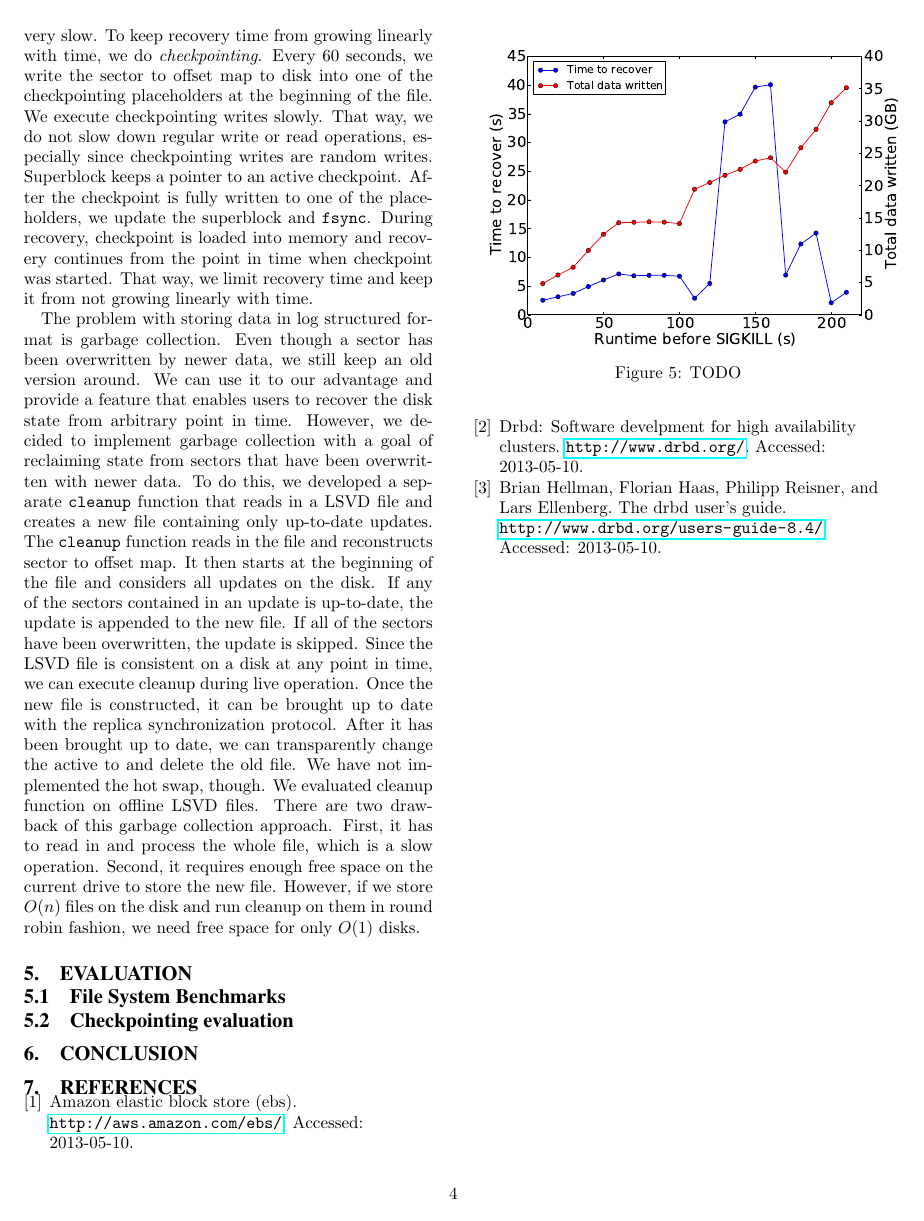
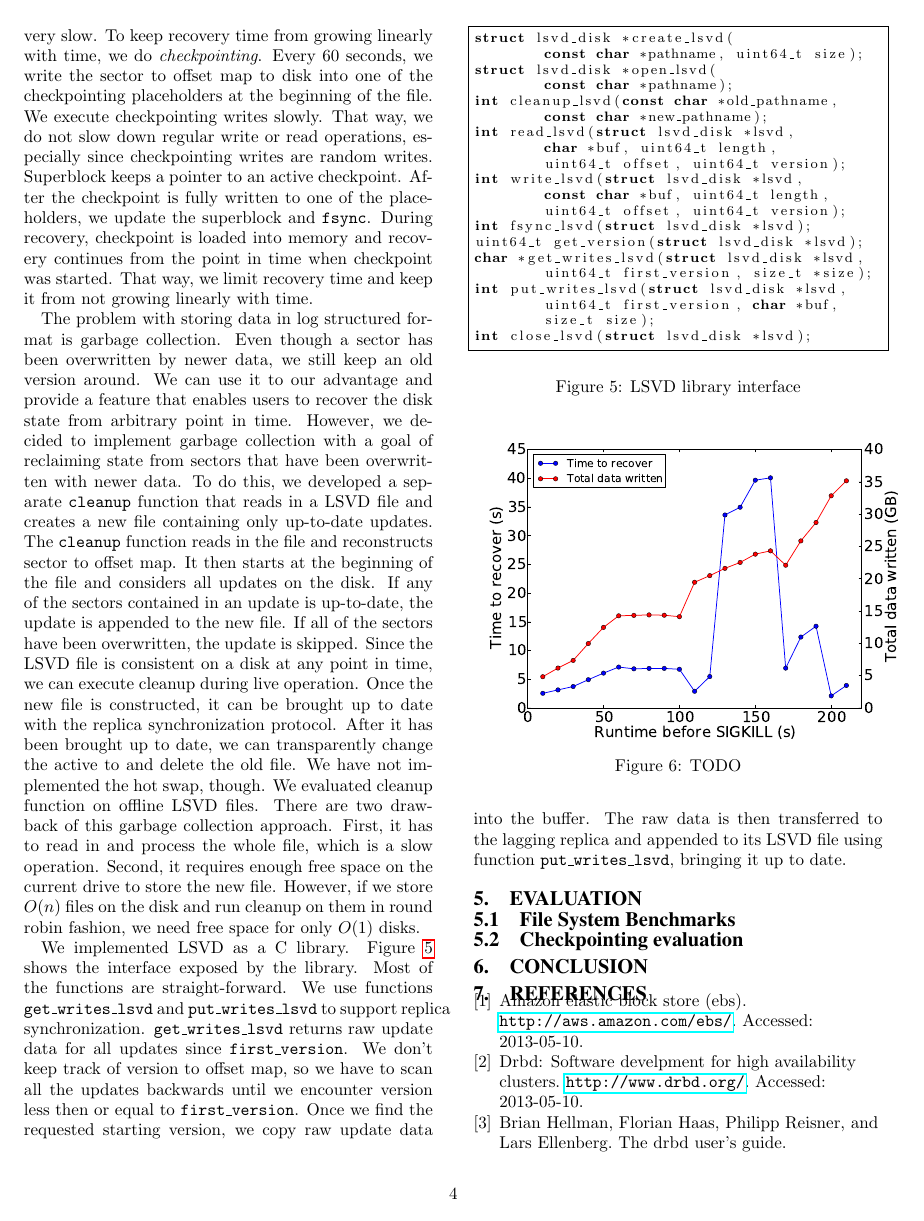
Before and after one commit to igorcanadi/FreEBS, a LaTeX paper (paper/paper.tex, which reads paper/implementation.tex): page 4 of 4 before the commit and page 4 of 5 after it. Compiled offline with pdfLaTeX.

Commit message:
more implementation.tex

```diff
--- a/paper/implementation.tex
+++ b/paper/implementation.tex
@@ -98,3 +98,35 @@ Figure \ref{fig:lsvd} shows the actual data layout in LSVD file. First few bytes
 On a write, we just append write to the end of the file with additional metadata. Therefore, on a read we need to be able to find requested sectors on the disk. For that, we keep in-memory \emph{sector to offset map}. It maps disk sectors to file offsets where the sector's data is stored. On every write, we easily update the map. When opening a disk after recovery, we are able to rebuild sector to offset map by reading all the updates from the beginning of time. That would, however, be very slow. To keep recovery time from growing linearly with time, we do \emph{checkpointing}. Every 60 seconds, we write the sector to offset map to disk into one of the checkpointing placeholders at the beginning of the file. We execute checkpointing writes slowly. That way, we do not slow down regular write or read operations, especially since checkpointing writes are random writes. Superblock keeps a pointer to an active checkpoint. After the checkpoint is fully written to one of the placeholders, we update the superblock and \texttt{fsync}. During recovery, checkpoint is loaded into memory and recovery continues from the point in time when checkpoint was started. That way, we limit recovery time and keep it from not growing linearly with time.
 
 The problem with storing data in log structured format is garbage collection. Even though a sector has been overwritten by newer data, we still keep an old version around. We can use it to our advantage and provide a feature that enables users to recover the disk state from arbitrary point in time. However, we decided to implement garbage collection with a goal of reclaiming state from sectors that have been overwritten with newer data. To do this, we developed a separate \texttt{cleanup} function that reads in a LSVD file and creates a new file containing only up-to-date updates. The \texttt{cleanup} function reads in the file and reconstructs sector to offset map. It then starts at the beginning of the file and considers all updates on the disk. If any of the sectors contained in an update is up-to-date, the update is appended to the new file. If all of the sectors have been overwritten, the update is skipped. Since the LSVD file is consistent on a disk at any point in time, we can execute cleanup during live operation. Once the new file is constructed, it can be brought up to date with the replica synchronization protocol. After it has been brought up to date, we can transparently change the active to and delete the old file. We have not implemented the hot swap, though. We evaluated cleanup function on offline LSVD files. There are two drawback of this garbage collection approach. First, it has to read in and process the whole file, which is a slow operation. Second, it requires enough free space on the current drive to store the new file. However, if we store $O(n)$ files on the disk and run cleanup on them in round robin fashion, we need free space for only $O(1)$ disks.
+
+We implemented LSVD as a C library. Figure \ref{fig:lsvdinterface} shows the interface exposed by the library. Most of the functions are straight-forward. We use functions \texttt{get\_writes\_lsvd} and \texttt{put\_writes\_lsvd} to support replica synchronization. \texttt{get\_writes\_lsvd} returns raw update data for all updates since \texttt{first\_version}. We don't keep track of version to offset map, so we have to scan all the updates backwards until we encounter version less then or equal to \texttt{first\_version}. Once we find the requested starting version, we copy raw update data into the buffer. The raw data is then transferred to the lagging replica and appended to its LSVD file using function \texttt{put\_writes\_lsvd}, bringing it up to date.
+
+\lstset{language=C}
+\lstset{basicstyle=\small}
+\lstset{frame=tlrb}
+\begin{figure}
+\begin{lstlisting}
+struct lsvd_disk *create_lsvd(
+	const char *pathname, uint64_t size);
+struct lsvd_disk *open_lsvd(
+	const char *pathname);
+int cleanup_lsvd(const char *old_pathname,
+	const char *new_pathname);
+int read_lsvd(struct lsvd_disk *lsvd,
+	char *buf, uint64_t length,
+	uint64_t offset, uint64_t version);
+int write_lsvd(struct lsvd_disk *lsvd,
+	const char *buf, uint64_t length,
+	uint64_t offset, uint64_t version);
+int fsync_lsvd(struct lsvd_disk *lsvd);
+uint64_t get_version(struct lsvd_disk *lsvd);
+char *get_writes_lsvd(struct lsvd_disk *lsvd,
+	uint64_t first_version, size_t *size);
+int put_writes_lsvd(struct lsvd_disk *lsvd,
+	uint64_t first_version, char *buf,
+	size_t size);
+int close_lsvd(struct lsvd_disk *lsvd);
+\end{lstlisting}
+\caption{LSVD library interface}
+\label{fig:lsvdinterface}
+\end{figure}
--- a/paper/paper.tex
+++ b/paper/paper.tex
@@ -12,6 +12,7 @@
 \usepackage{comment}
 \usepackage{multirow}
 \usepackage{booktabs}
+\usepackage{listings}
 \newcommand{\XXX}[1]{\textcolor{blue}{\textit{XXX: {#1}}}}
 
 \begin{document}
```
